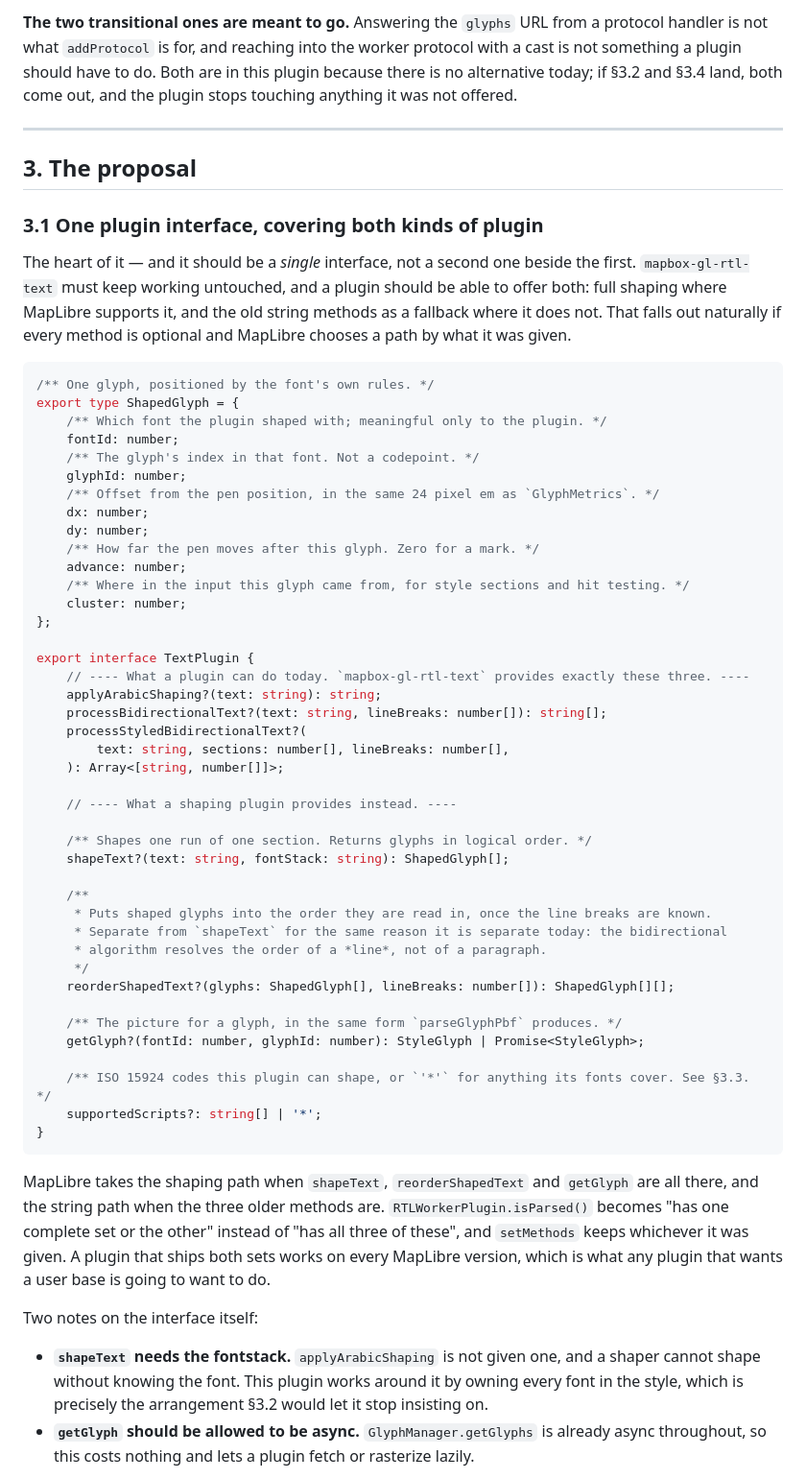
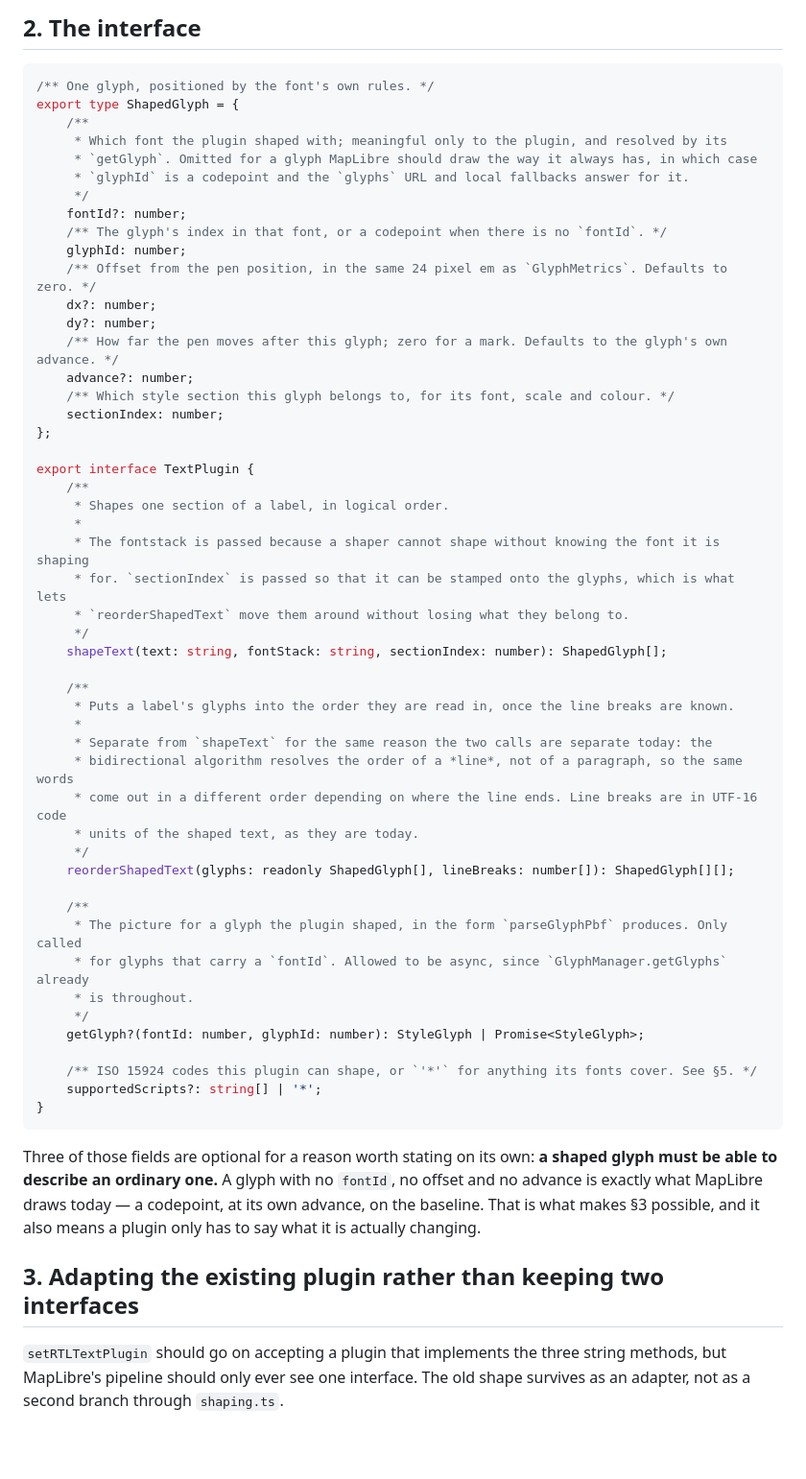
Before and after one commit to Mapeak-com/maplibre-gl-rtl-harfbuzz, a Markdown page: docs/maplibre-api-proposal.md, the part around one of its changes. Shown at 96% size. Rendered like a GitHub page; blank space fills up the shorter version.

````diff
--- a/docs/maplibre-api-proposal.md
+++ b/docs/maplibre-api-proposal.md
@@ -70,74 +36,65 @@ below as what they are.
-**The two transitional ones are meant to go.** Answering the `glyphs` URL from a protocol handler is
-not what `addProtocol` is for, and reaching into the worker protocol with a cast is not something a
-plugin should have to do. Both are in this plugin because there is no alternative today; if §3.2 and
-§3.4 land, both come out, and the plugin stops touching anything it was not offered.
-
----
-
-## 3. The proposal
-
-### 3.1 One plugin interface, covering both kinds of plugin
-
-The heart of it — and it should be a *single* interface, not a second one beside the first.
-`mapbox-gl-rtl-text` must keep working untouched, and a plugin should be able to offer both: full
-shaping where MapLibre supports it, and the old string methods as a fallback where it does not. That
-falls out naturally if every method is optional and MapLibre chooses a path by what it was given.
+## 2. The interface
 
 ```ts
 /** One glyph, positioned by the font's own rules. */
 export type ShapedGlyph = {
-    /** Which font the plugin shaped with; meaningful only to the plugin. */
-    fontId: number;
-    /** The glyph's index in that font. Not a codepoint. */
+    /**
+     * Which font the plugin shaped with; meaningful only to the plugin, and resolved by its
+     * `getGlyph`. Omitted for a glyph MapLibre should draw the way it always has, in which case
+     * `glyphId` is a codepoint and the `glyphs` URL and local fallbacks answer for it.
+     */
+    fontId?: number;
+    /** The glyph's index in that font, or a codepoint when there is no `fontId`. */
     glyphId: number;
-    /** Offset from the pen position, in the same 24 pixel em as `GlyphMetrics`. */
-    dx: number;
-    dy: number;
-    /** How far the pen moves after this glyph. Zero for a mark. */
-    advance: number;
-    /** Where in the input this glyph came from, for style sections and hit testing. */
-    cluster: number;
+    /** Offset from the pen position, in the same 24 pixel em as `GlyphMetrics`. Defaults to zero. */
+    dx?: number;
+    dy?: number;
+    /** How far the pen moves after this glyph; zero for a mark. Defaults to the glyph's own advance. */
+    advance?: number;
+    /** Which style section this glyph belongs to, for its font, scale and colour. */
+    sectionIndex: number;
 };
 
 export interface TextPlugin {
-    // ---- What a plugin can do today. `mapbox-gl-rtl-text` provides exactly these three. ----
-    applyArabicShaping?(text: string): string;
-    processBidirectionalText?(text: string, lineBreaks: number[]): string[];
-    processStyledBidirectionalText?(
-        text: string, sections: number[], lineBreaks: number[],
-    ): Array<[string, number[]]>;
-
-    // ---- What a shaping plugin provides instead. ----
-
-    /** Shapes one run of one section. Returns glyphs in logical order. */
-    shapeText?(text: string, fontStack: string): ShapedGlyph[];
+    /**
+     * Shapes one section of a label, in logical order.
+     *
+     * The fontstack is passed because a shaper cannot shape without knowing the font it is shaping
+     * for. `sectionIndex` is passed so that it can be stamped onto the glyphs, which is what lets
+     * `reorderShapedText` move them around without losing what they belong to.
+     */
+    shapeText(text: string, fontStack: string, sectionIndex: number): ShapedGlyph[];
 
     /**
-     * Puts shaped glyphs into the order they are read in, once the line breaks are known.
-     * Separate from `shapeText` for the same reason it is separate today: the bidirectional
-     * algorithm resolves the order of a *line*, not of a paragraph.
+     * Puts a label's glyphs into the order they are read in, once the line breaks are known.
+     *
+     * Separate from `shapeText` for the same reason the two calls are separate today: the
+     * bidirectional algorithm resolves the order of a *line*, not of a paragraph, so the same words
+     * come out in a different order depending on where the line ends. Line breaks are in UTF-16 code
+     * units of the shaped text, as they are today.
      */
-    reorderShapedText?(glyphs: ShapedGlyph[], lineBreaks: number[]): ShapedGlyph[][];
+    reorderShapedText(glyphs: readonly ShapedGlyph[], lineBreaks: number[]): ShapedGlyph[][];
 
-    /** The picture for a glyph, in the same form `parseGlyphPbf` produces. */
+    /**
+     * The picture for a glyph the plugin shaped, in the form `parseGlyphPbf` produces. Only called
+     * for glyphs that carry a `fontId`. Allowed to be async, since `GlyphManager.getGlyphs` already
+     * is throughout.
+     */
     getGlyph?(fontId: number, glyphId: number): StyleGlyph | Promise<StyleGlyph>;
 
-    /** ISO 15924 codes this plugin can shape, or `'*'` for anything its fonts cover. See §3.3. */
+    /** ISO 15924 codes this plugin can shape, or `'*'` for anything its fonts cover. See §5. */
     supportedScripts?: string[] | '*';
 }
 ```
 
-MapLibre takes the shaping path when `shapeText`, `reorderShapedText` and `getGlyph` are all there,
-and the string path when the three older methods are. `RTLWorkerPlugin.isParsed()` becomes "has one
-complete set or the other" instead of "has all three of these", and `setMethods` keeps whichever it
-was given. A plugin that ships both sets works on every MapLibre version, which is what any plugin
-that wants a user base is going to want to do.
+Three of those fields are optional for a reason worth stating on its own: **a shaped glyph must be
+able to describe an ordinary one.** A glyph with no `fontId`, no offset and no advance is exactly
+what MapLibre draws today — a codepoint, at its own advance, on the baseline. That is what makes §3
+possible, and it also means a plugin only has to say what it is actually changing.
 
-Two notes on the interface itself:
+## 3. Adapting the existing plugin rather than keeping two interfaces
 
-- **`shapeText` needs the fontstack.** `applyArabicShaping` is not given one, and a shaper cannot
-  shape without knowing the font. This plugin works around it by owning every font in the style,
-  which is precisely the arrangement §3.2 would let it stop insisting on.
-- **`getGlyph` should be allowed to be async.** `GlyphManager.getGlyphs` is already async
-  throughout, so this costs nothing and lets a plugin fetch or rasterize lazily.
+`setRTLTextPlugin` should go on accepting a plugin that implements the three string methods, but
+MapLibre's pipeline should only ever see one interface. The old shape survives as an adapter, not as
+a second branch through `shaping.ts`.
 
````
Also changed, not shown: other parts of docs/maplibre-api-proposal.md (+94 -123 lines), README.md (+7 -5 lines).
